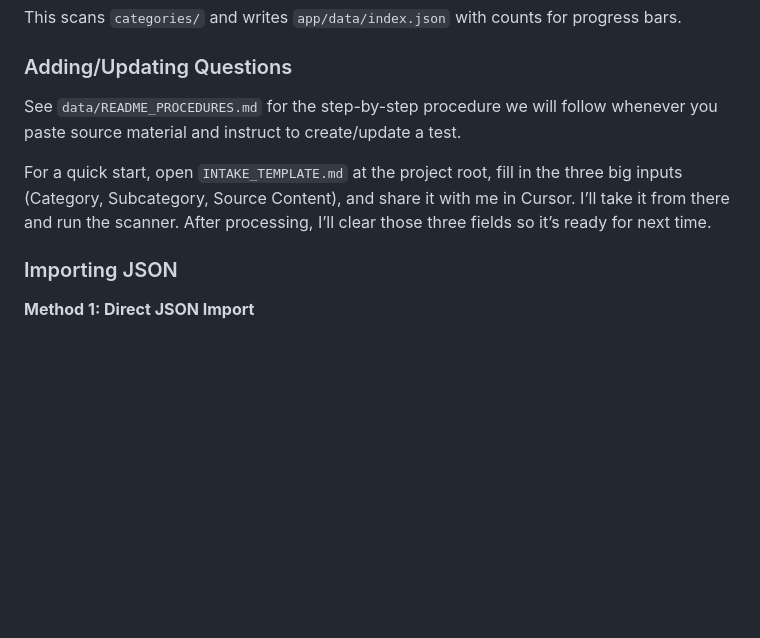
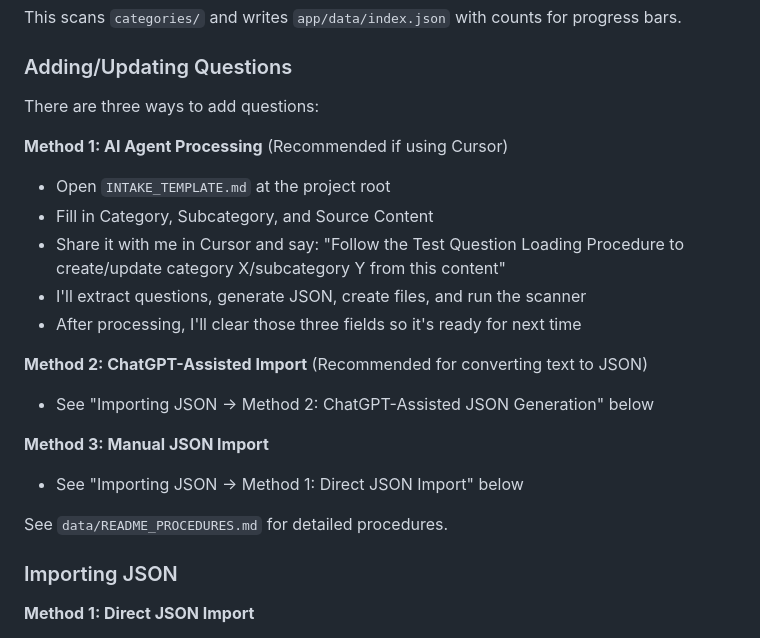
Before and after one commit to SolarNova88/Test-Builder, a Markdown page: README.md, the part around the change. Rendered like a GitHub page; blank space fills up the shorter version.

Commit message:
docs: improve Adding/Updating Questions section with all three methods
- Updated Adding/Updating Questions to reference all three methods
- Cross-referenced to Importing JSON section for consistency
- Better organization of question addition workflows

```diff
--- a/README.md
+++ b/README.md
@@ -66,9 +66,22 @@ This scans `categories/` and writes `app/data/index.json` with counts for progre
 
 ### Adding/Updating Questions
 
-See `data/README_PROCEDURES.md` for the step-by-step procedure we will follow whenever you paste source material and instruct to create/update a test.
+There are three ways to add questions:
 
-For a quick start, open `INTAKE_TEMPLATE.md` at the project root, fill in the three big inputs (Category, Subcategory, Source Content), and share it with me in Cursor. I’ll take it from there and run the scanner. After processing, I’ll clear those three fields so it’s ready for next time.
+**Method 1: AI Agent Processing** (Recommended if using Cursor)
+- Open `INTAKE_TEMPLATE.md` at the project root
+- Fill in Category, Subcategory, and Source Content
+- Share it with me in Cursor and say: "Follow the Test Question Loading Procedure to create/update category X/subcategory Y from this content"
+- I'll extract questions, generate JSON, create files, and run the scanner
+- After processing, I'll clear those three fields so it's ready for next time
+
+**Method 2: ChatGPT-Assisted Import** (Recommended for converting text to JSON)
+- See "Importing JSON → Method 2: ChatGPT-Assisted JSON Generation" below
+
+**Method 3: Manual JSON Import**
+- See "Importing JSON → Method 1: Direct JSON Import" below
+
+See `data/README_PROCEDURES.md` for detailed procedures.
 
 ### Importing JSON
 
```
